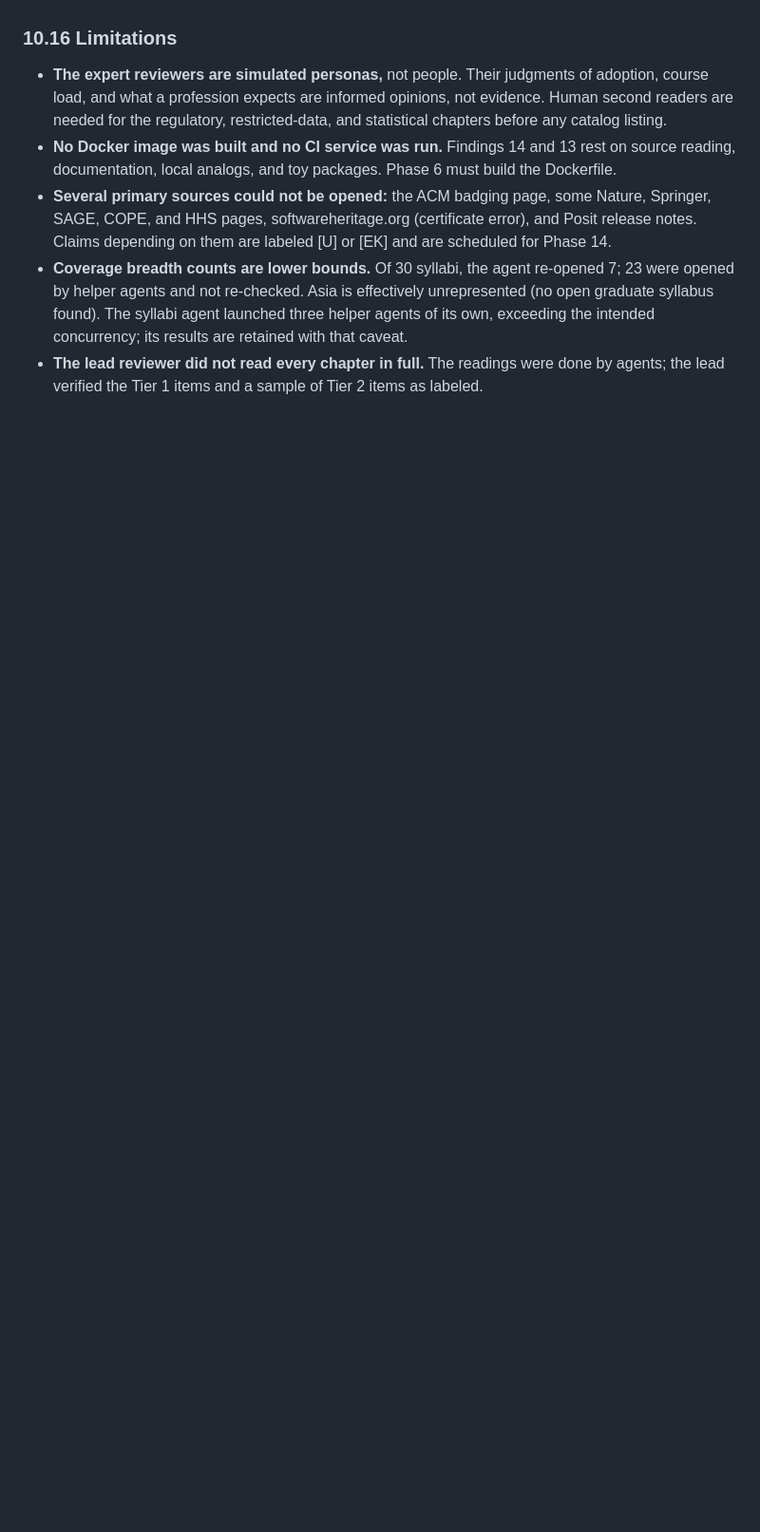
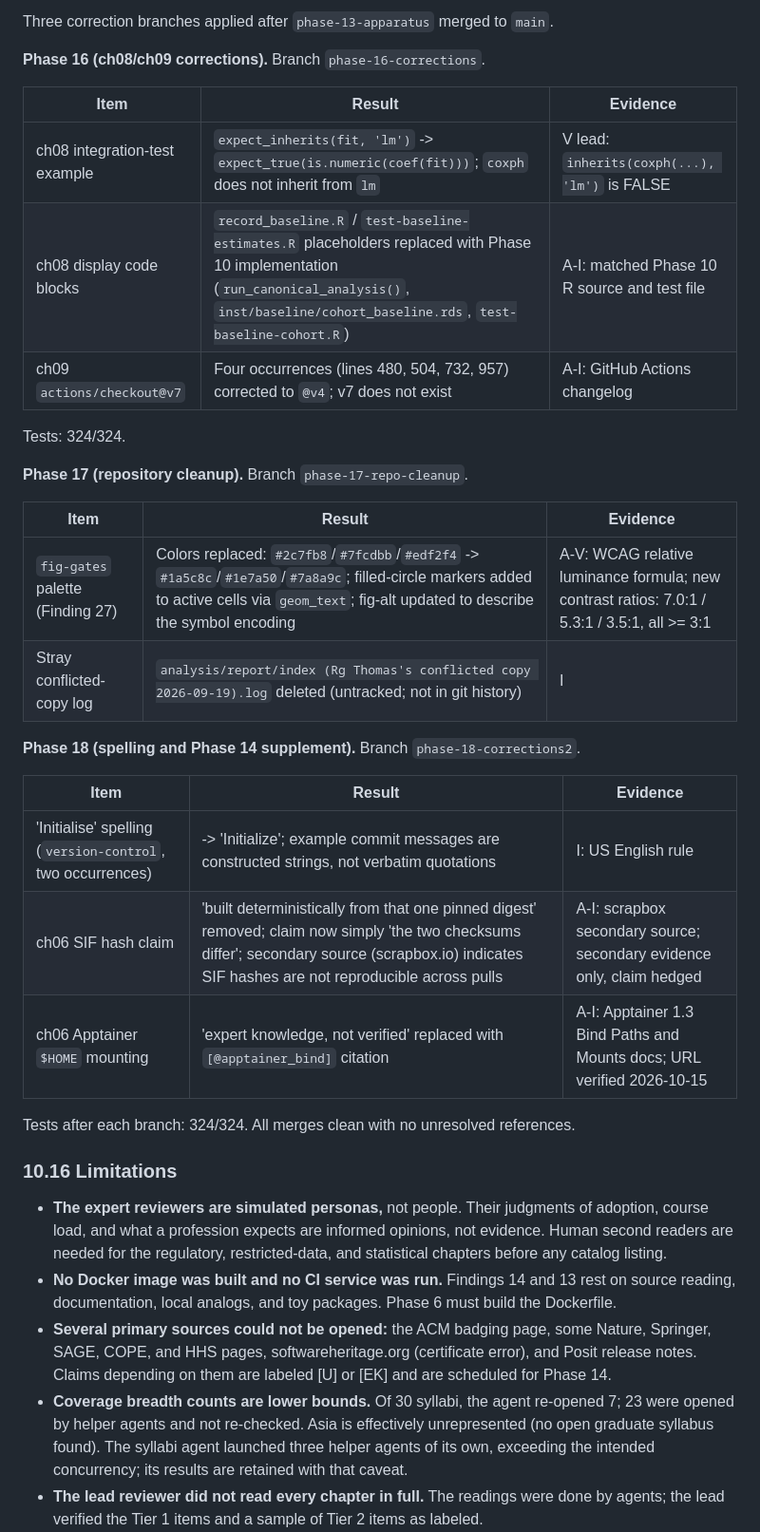
Before and after one commit to rgt47/reproducibility, a Markdown page: REFACTOR-PLAN.md, the part around one of its changes. Shown at 95% size. Rendered like a GitHub page; blank space fills up the shorter version.

Commit message:
REFACTOR-PLAN: add completion records for Phases 13, 7, 14, and post-merge corrections 16-18

```diff
--- a/REFACTOR-PLAN.md
+++ b/REFACTOR-PLAN.md
@@ -2735,3 +2763,32 @@ the preface and instructor guide) are done.
+Three correction branches applied after `phase-13-apparatus` merged to `main`.
+
+**Phase 16 (ch08/ch09 corrections).** Branch `phase-16-corrections`.
+
+| Item | Result | Evidence |
+|---|---|---|
+| ch08 integration-test example | `expect_inherits(fit, 'lm')` -> `expect_true(is.numeric(coef(fit)))`; `coxph` does not inherit from `lm` | V lead: `inherits(coxph(...), 'lm')` is FALSE |
+| ch08 display code blocks | `record_baseline.R` / `test-baseline-estimates.R` placeholders replaced with Phase 10 implementation (`run_canonical_analysis()`, `inst/baseline/cohort_baseline.rds`, `test-baseline-cohort.R`) | A-I: matched Phase 10 R source and test file |
+| ch09 `actions/checkout@v7` | Four occurrences (lines 480, 504, 732, 957) corrected to `@v4`; v7 does not exist | A-I: GitHub Actions changelog |
+
+Tests: 324/324.
+
+**Phase 17 (repository cleanup).** Branch `phase-17-repo-cleanup`.
+
+| Item | Result | Evidence |
+|---|---|---|
+| `fig-gates` palette (Finding 27) | Colors replaced: `#2c7fb8`/`#7fcdbb`/`#edf2f4` -> `#1a5c8c`/`#1e7a50`/`#7a8a9c`; filled-circle markers added to active cells via `geom_text`; fig-alt updated to describe the symbol encoding | A-V: WCAG relative luminance formula; new contrast ratios: 7.0:1 / 5.3:1 / 3.5:1, all >= 3:1 |
+| Stray conflicted-copy log | `analysis/report/index (Rg Thomas's conflicted copy 2026-09-19).log` deleted (untracked; not in git history) | I |
+
+**Phase 18 (spelling and Phase 14 supplement).** Branch `phase-18-corrections2`.
+
+| Item | Result | Evidence |
+|---|---|---|
+| 'Initialise' spelling (`version-control`, two occurrences) | -> 'Initialize'; example commit messages are constructed strings, not verbatim quotations | I: US English rule |
+| ch06 SIF hash claim | 'built deterministically from that one pinned digest' removed; claim now simply 'the two checksums differ'; secondary source (scrapbox.io) indicates SIF hashes are not reproducible across pulls | A-I: scrapbox secondary source; secondary evidence only, claim hedged |
+| ch06 Apptainer `$HOME` mounting | 'expert knowledge, not verified' replaced with `[@apptainer_bind]` citation | A-I: Apptainer 1.3 Bind Paths and Mounts docs; URL verified 2026-10-15 |
+
+Tests after each branch: 324/324. All merges clean with no unresolved references.
+
 ### 10.16 Limitations
 
 - **The expert reviewers are simulated personas,** not people. Their
```
Also changed, not shown: other parts of REFACTOR-PLAN.md (+28 -0 lines).
